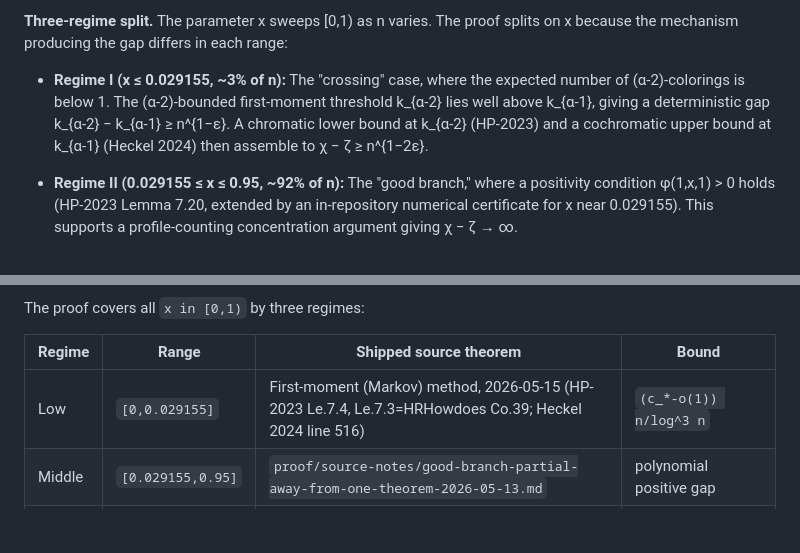
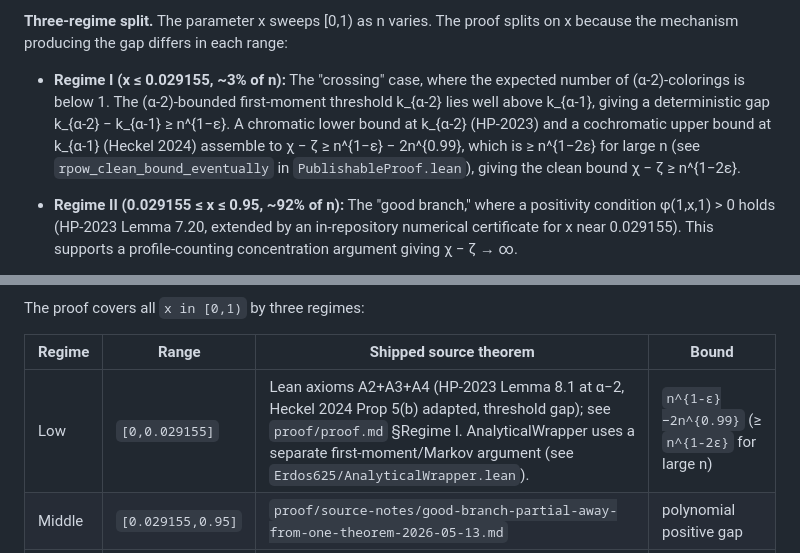
Before and after one commit to uthunderbird/erdosreshala-625, a Markdown page: README.md, 2 parts joined by grey strips. GitHub-like rendering; blank space fills up the shorter version.

```diff
--- a/README.md
+++ b/README.md
@@ -73,7 +73,7 @@ The chromatic number concentrates near k_α (the α-th first-moment threshold),
 
 **Three-regime split.** The parameter x sweeps [0,1) as n varies. The proof splits on x because the mechanism producing the gap differs in each range:
 
-- **Regime I (x ≤ 0.029155, ~3% of n):** The "crossing" case, where the expected number of (α-2)-colorings is below 1. The (α-2)-bounded first-moment threshold k_{α-2} lies well above k_{α-1}, giving a deterministic gap k_{α-2} − k_{α-1} ≥ n^{1−ε}. A chromatic lower bound at k_{α-2} (HP-2023) and a cochromatic upper bound at k_{α-1} (Heckel 2024) then assemble to χ − ζ ≥ n^{1−2ε}.
+- **Regime I (x ≤ 0.029155, ~3% of n):** The "crossing" case, where the expected number of (α-2)-colorings is below 1. The (α-2)-bounded first-moment threshold k_{α-2} lies well above k_{α-1}, giving a deterministic gap k_{α-2} − k_{α-1} ≥ n^{1−ε}. A chromatic lower bound at k_{α-2} (HP-2023) and a cochromatic upper bound at k_{α-1} (Heckel 2024) assemble to χ − ζ ≥ n^{1−ε} − 2n^{0.99}, which is ≥ n^{1−2ε} for large n (see `rpow_clean_bound_eventually` in `PublishableProof.lean`), giving the clean bound χ − ζ ≥ n^{1−2ε}.
 
 - **Regime II (0.029155 ≤ x ≤ 0.95, ~92% of n):** The "good branch," where a positivity condition φ(1,x,1) > 0 holds (HP-2023 Lemma 7.20, extended by an in-repository numerical certificate for x near 0.029155). This supports a profile-counting concentration argument giving χ − ζ → ∞.
 
@@ -110,7 +110,7 @@ The proof covers all `x in [0,1)` by three regimes:
 
 | Regime | Range | Shipped source theorem | Bound |
 |---|---|---|---|
-| Low | `[0,0.029155]` | First-moment (Markov) method, 2026-05-15 (HP-2023 Le.7.4, Le.7.3=HRHowdoes Co.39; Heckel 2024 line 516) | `(c_*-o(1)) n/log^3 n` |
+| Low | `[0,0.029155]` | Lean axioms A2+A3+A4 (HP-2023 Lemma 8.1 at α−2, Heckel 2024 Prop 5(b) adapted, threshold gap); see `proof/proof.md` §Regime I. AnalyticalWrapper uses a separate first-moment/Markov argument (see `Erdos625/AnalyticalWrapper.lean`). | `n^{1-ε}−2n^{0.99}` (≥ `n^{1-2ε}` for large n) |
 | Middle | `[0.029155,0.95]` | `proof/source-notes/good-branch-partial-away-from-one-theorem-2026-05-13.md` | polynomial positive gap |
 | Upper | `[0.95,1)` | `proof/source-notes/upper-boundary-r2-integrated-theorem-2026-05-13.md` | `0.001 n/log^3 n-o(n/log^3 n)` |
 
```
Also changed, not shown: proof/proof.md (+14 -10 lines).
